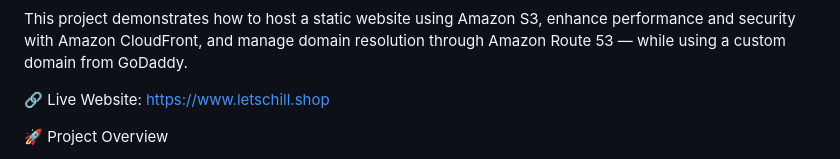
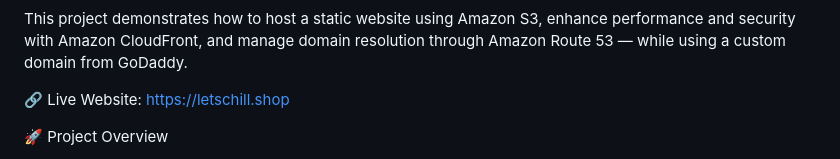
Before and after one commit to satyapadamati/s3-cloudfront-route53-hosting, a Markdown page: README.md, the part around the change. Drawn GitHub-style.

Commit message:
Update live website URL in README

```diff
--- a/README.md
+++ b/README.md
@@ -2,7 +2,7 @@
 
 This project demonstrates how to host a static website using Amazon S3, enhance performance and security with Amazon CloudFront, and manage domain resolution through Amazon Route 53 — while using a custom domain from GoDaddy.
 
-🔗 Live Website: https://www.letschill.shop
+🔗 Live Website: https://letschill.shop
 
 🚀 Project Overview
 
```
